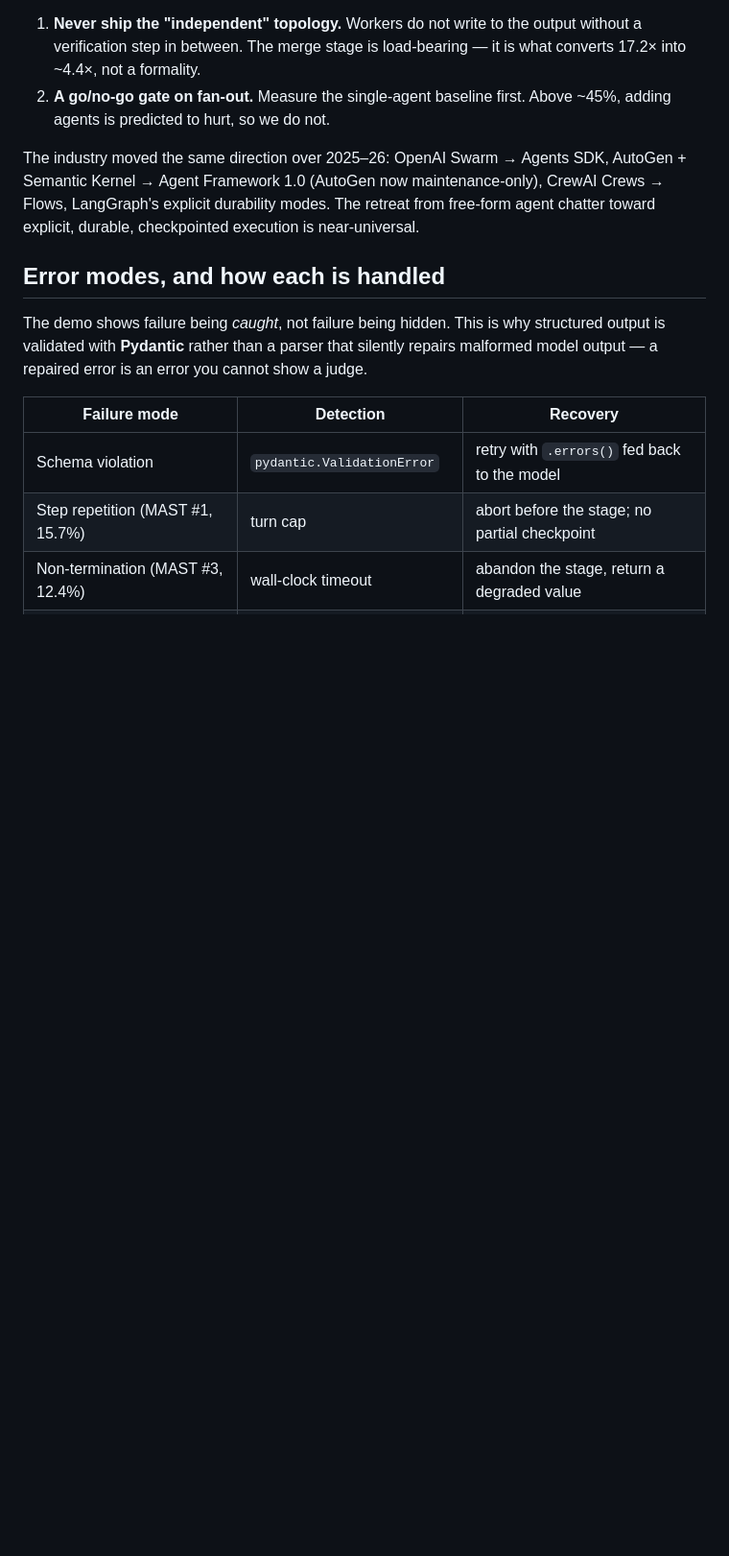
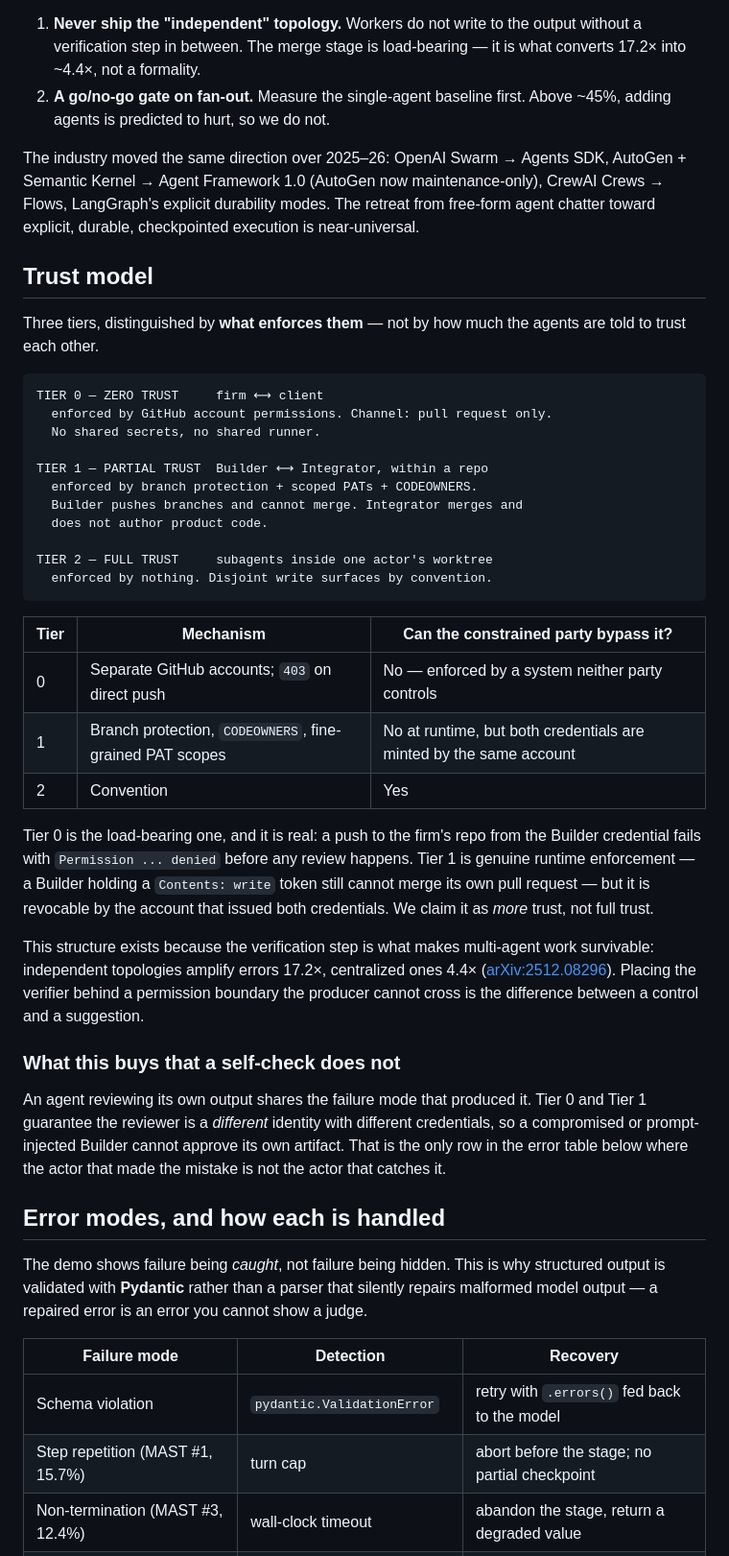
Before and after one commit to dntywntme/2026-08-15-SF-0HumanCompanyHack-firm, a Markdown page: docs/ARCHITECTURE.md, the part around the change. Shown at 96% size. GitHub-like rendering; blank space fills up the shorter version.

Commit message:
docs: move trust model into ARCHITECTURE, leave a pointer in README
README keeps the two-actor claim and links out; the tier table, the
enforcement mechanism per tier, and the honest note that Tier 1 is
revocable now live with the rest of the architecture rationale.

````diff
--- a/docs/ARCHITECTURE.md
+++ b/docs/ARCHITECTURE.md
@@ -56,6 +56,52 @@ CrewAI Crews → Flows, LangGraph's explicit durability modes. The retreat from
 free-form agent chatter toward explicit, durable, checkpointed execution is
 near-universal.
 
+## Trust model
+
+Three tiers, distinguished by **what enforces them** — not by how much the
+agents are told to trust each other.
+
+```
+TIER 0 — ZERO TRUST     firm ⟷ client
+  enforced by GitHub account permissions. Channel: pull request only.
+  No shared secrets, no shared runner.
+
+TIER 1 — PARTIAL TRUST  Builder ⟷ Integrator, within a repo
+  enforced by branch protection + scoped PATs + CODEOWNERS.
+  Builder pushes branches and cannot merge. Integrator merges and
+  does not author product code.
+
+TIER 2 — FULL TRUST     subagents inside one actor's worktree
+  enforced by nothing. Disjoint write surfaces by convention.
+```
+
+| Tier | Mechanism | Can the constrained party bypass it? |
+|---|---|---|
+| 0 | Separate GitHub accounts; `403` on direct push | No — enforced by a system neither party controls |
+| 1 | Branch protection, `CODEOWNERS`, fine-grained PAT scopes | No at runtime, but both credentials are minted by the same account |
+| 2 | Convention | Yes |
+
+Tier 0 is the load-bearing one, and it is real: a push to the firm's repo from
+the Builder credential fails with `Permission ... denied` before any review
+happens. Tier 1 is genuine runtime enforcement — a Builder holding a
+`Contents: write` token still cannot merge its own pull request — but it is
+revocable by the account that issued both credentials. We claim it as *more*
+trust, not full trust.
+
+This structure exists because the verification step is what makes multi-agent
+work survivable: independent topologies amplify errors 17.2×, centralized ones
+4.4× ([arXiv:2512.08296](https://arxiv.org/abs/2512.08296)). Placing the
+verifier behind a permission boundary the producer cannot cross is the
+difference between a control and a suggestion.
+
+### What this buys that a self-check does not
+
+An agent reviewing its own output shares the failure mode that produced it.
+Tier 0 and Tier 1 guarantee the reviewer is a *different* identity with
+different credentials, so a compromised or prompt-injected Builder cannot
+approve its own artifact. That is the only row in the error table below where
+the actor that made the mistake is not the actor that catches it.
+
 ## Error modes, and how each is handled
 
 The demo shows failure being *caught*, not failure being hidden. This is why
````
Also changed, not shown: README.md (+5 -23 lines).
